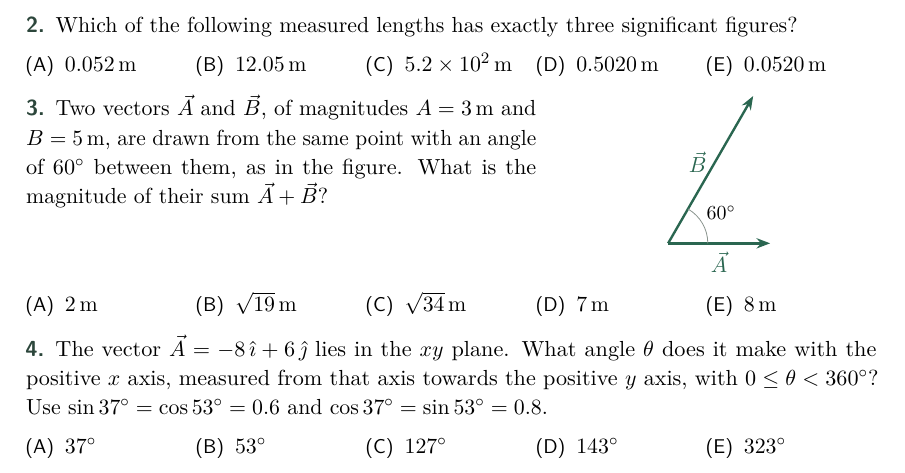
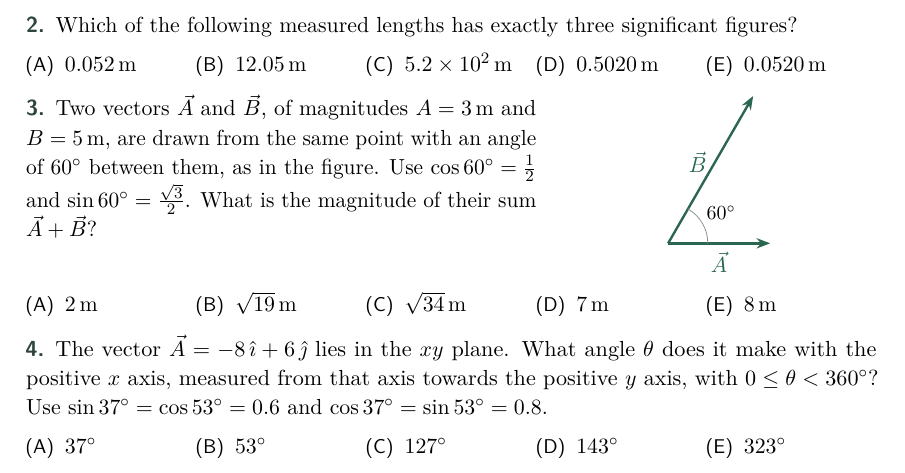
Before and after one commit to mozkanitu/mozkanitu.github.io, a LaTeX document (_src/physics-1-midterm/pool.tex): part of page 1 of 9, cut so that both start at the same text. Compiled offline with pdfLaTeX.

Commit message:
Midterm pool: give cos 60 and sin 60 in problem 3; rule: state trig values for every given angle
Co-Authored-By: Claude Opus 5.5 <noreply@anthropic.com>
Claude-Session: https://claude.ai/code/session_015X4Hbygs7q8XCzwYGXSfPh

```diff
--- a/_src/physics-1-midterm/pool.tex
+++ b/_src/physics-1-midterm/pool.tex
@@ -89,7 +89,7 @@ otherwise. Each problem is based on the lecture notes of its topic.
 % ---- problem 3 (topic 1, item 3) ----
 \begin{problem}
 \begin{minipage}[t]{0.6\linewidth}\vspace{0pt}
-\plabel Two vectors $\vec{A}$ and $\vec{B}$, of magnitudes $A = \qty{3}{m}$ and $B = \qty{5}{m}$, are drawn from the same point with an angle of $60^\circ$ between them, as in the figure. What is the magnitude of their sum $\vec{A} + \vec{B}$?
+\plabel Two vectors $\vec{A}$ and $\vec{B}$, of magnitudes $A = \qty{3}{m}$ and $B = \qty{5}{m}$, are drawn from the same point with an angle of $60^\circ$ between them, as in the figure. Use $\cos 60^\circ = \tfrac12$ and $\sin 60^\circ = \tfrac{\sqrt{3}}{2}$. What is the magnitude of their sum $\vec{A} + \vec{B}$?
 \end{minipage}\hfill\begin{minipage}[t]{0.37\linewidth}\vspace{0pt}\centering
 \begin{tikzpicture}[>={Stealth[length=2.4mm]}]
   \draw[vec] (0,0) -- (1.8,0) node[midway,below]{$\vec{A}$};
```
Also changed, not shown: CLAUDE.md (+1 -0 lines).
